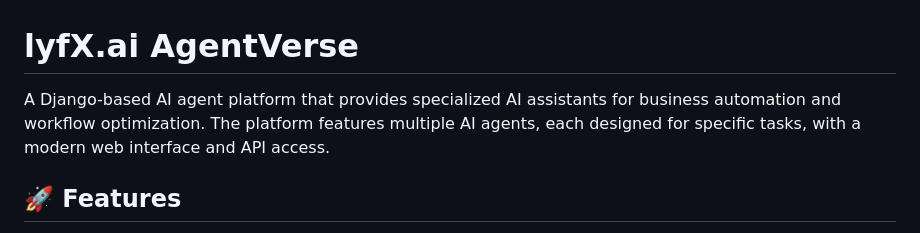
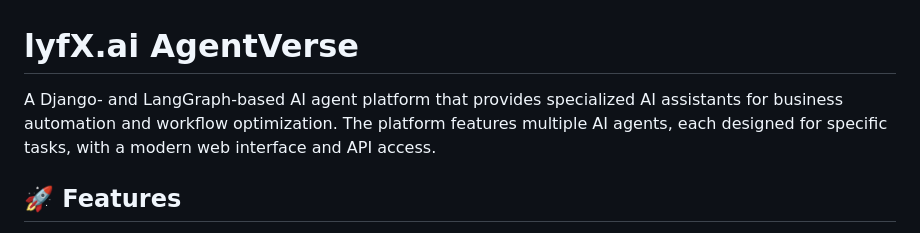
Before and after one commit to andremoreira73/lyfx_agents_public, a Markdown page: README.md, the part around the change printed below. Drawn GitHub-style.

```diff
--- a/README.md
+++ b/README.md
@@ -1,6 +1,6 @@
 # lyfX.ai AgentVerse
 
-A Django-based AI agent platform that provides specialized AI assistants for business automation and workflow optimization. The platform features multiple AI agents, each designed for specific tasks, with a modern web interface and API access.
+A Django- and LangGraph-based AI agent platform that provides specialized AI assistants for business automation and workflow optimization. The platform features multiple AI agents, each designed for specific tasks, with a modern web interface and API access.
 
 ## 🚀 Features
 
```
Also changed, not shown: other parts of README.md (+1 -2 lines).
